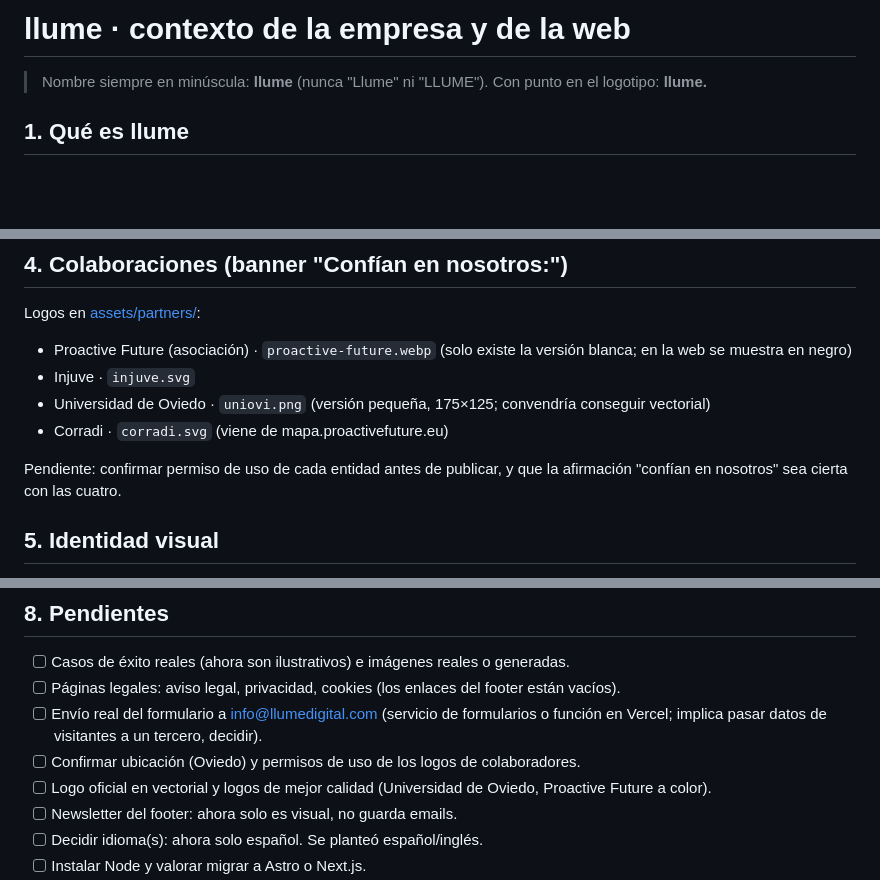
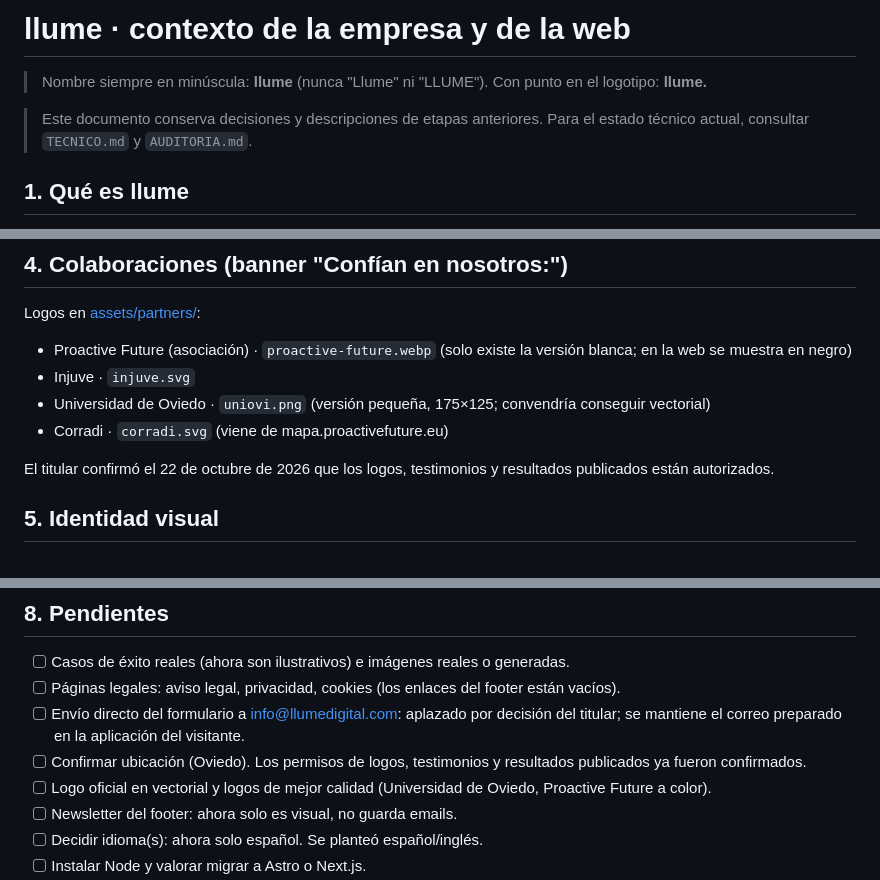
Before and after one commit to llume-digital/llume-website, a Markdown page: CONTEXTO.md, 3 parts joined by grey strips. GitHub-like rendering; blank space fills up the shorter version.

Commit message:
Record site publication and owner content decisions

```diff
--- a/CONTEXTO.md
+++ b/CONTEXTO.md
@@ -1,6 +1,8 @@
 # llume · contexto de la empresa y de la web
 
 > Nombre siempre en minúscula: **llume** (nunca "Llume" ni "LLUME"). Con punto en el logotipo: **llume.**
+
+> Este documento conserva decisiones y descripciones de etapas anteriores. Para el estado técnico actual, consultar `TECNICO.md` y `AUDITORIA.md`.
 
 ## 1. Qué es llume
 
@@ -37,7 +39,7 @@ Logos en [assets/partners/](assets/partners/):
 - Universidad de Oviedo · `uniovi.png` (versión pequeña, 175×125; convendría conseguir vectorial)
 - Corradi · `corradi.svg` (viene de mapa.proactivefuture.eu)
 
-Pendiente: confirmar permiso de uso de cada entidad antes de publicar, y que la afirmación "confían en nosotros" sea cierta con las cuatro.
+El titular confirmó el 22 de octubre de 2026 que los logos, testimonios y resultados publicados están autorizados.
 
 ## 5. Identidad visual
 
@@ -93,8 +95,8 @@ Luego abrir http://localhost:8123.
 
 - [ ] Casos de éxito reales (ahora son ilustrativos) e imágenes reales o generadas.
 - [ ] Páginas legales: aviso legal, privacidad, cookies (los enlaces del footer están vacíos).
-- [ ] Envío real del formulario a info@llumedigital.com (servicio de formularios o función en Vercel; implica pasar datos de visitantes a un tercero, decidir).
-- [ ] Confirmar ubicación (Oviedo) y permisos de uso de los logos de colaboradores.
+- [ ] Envío directo del formulario a info@llumedigital.com: aplazado por decisión del titular; se mantiene el correo preparado en la aplicación del visitante.
+- [ ] Confirmar ubicación (Oviedo). Los permisos de logos, testimonios y resultados publicados ya fueron confirmados.
 - [ ] Logo oficial en vectorial y logos de mejor calidad (Universidad de Oviedo, Proactive Future a color).
 - [ ] Newsletter del footer: ahora solo es visual, no guarda emails.
 - [ ] Decidir idioma(s): ahora solo español. Se planteó español/inglés.
```
Also changed, not shown: AUDITORIA.md (+7 -5 lines), TECNICO.md (+3 -3 lines).
